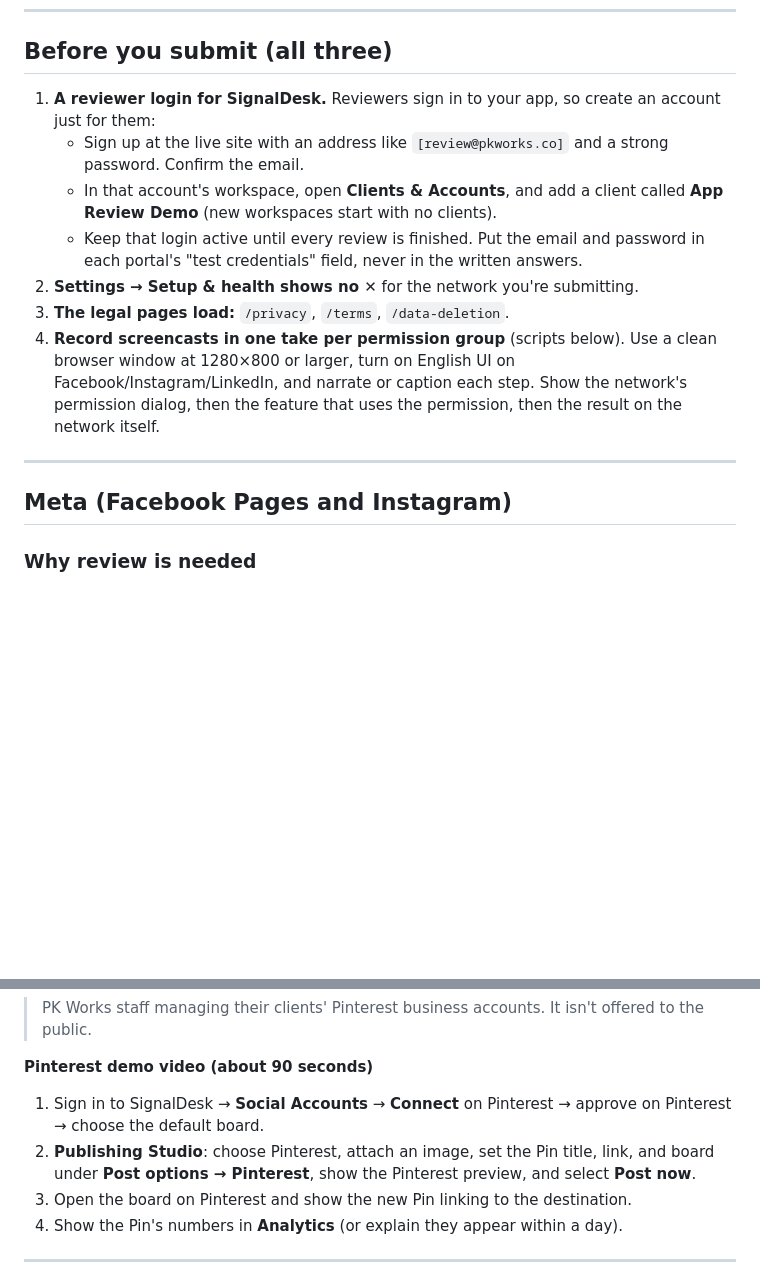
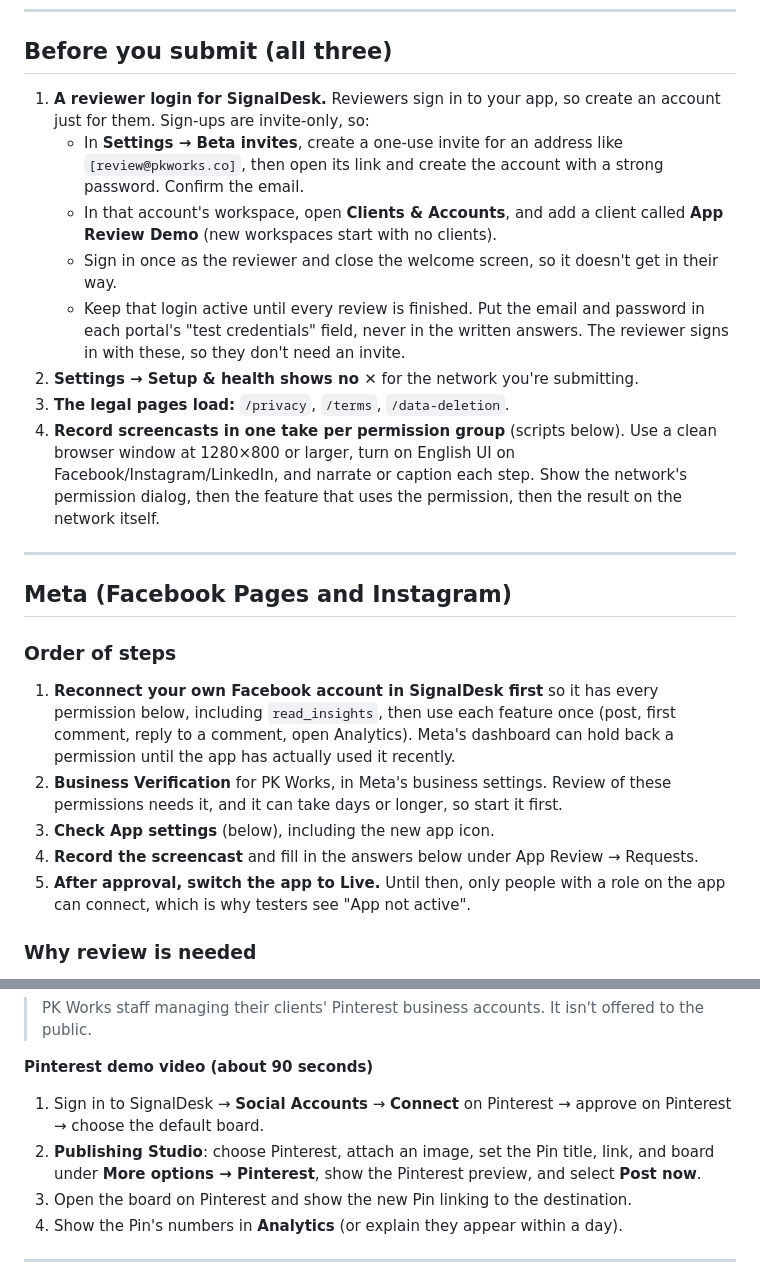
Before and after one commit to phil-kukawinski/SignalDesk, a Markdown page: docs/app-review.md, 2 parts joined by grey strips. Drawn GitHub-style; blank space fills up the shorter version.

```diff
--- a/docs/app-review.md
+++ b/docs/app-review.md
@@ -8,10 +8,11 @@ Live site: `https://socialsignaldesk.com` (the old address, `https://signaldesk-
 
 ## Before you submit (all three)
 
-1. **A reviewer login for SignalDesk.** Reviewers sign in to your app, so create an account just for them:
-   - Sign up at the live site with an address like `[review@pkworks.co]` and a strong password. Confirm the email.
+1. **A reviewer login for SignalDesk.** Reviewers sign in to your app, so create an account just for them. Sign-ups are invite-only, so:
+   - In **Settings → Beta invites**, create a one-use invite for an address like `[review@pkworks.co]`, then open its link and create the account with a strong password. Confirm the email.
    - In that account's workspace, open **Clients & Accounts**, and add a client called **App Review Demo** (new workspaces start with no clients).
-   - Keep that login active until every review is finished. Put the email and password in each portal's "test credentials" field, never in the written answers.
+   - Sign in once as the reviewer and close the welcome screen, so it doesn't get in their way.
+   - Keep that login active until every review is finished. Put the email and password in each portal's "test credentials" field, never in the written answers. The reviewer signs in with these, so they don't need an invite.
 2. **Settings → Setup & health shows no ✕** for the network you're submitting.
 3. **The legal pages load:** `/privacy`, `/terms`, `/data-deletion`.
 4. **Record screencasts in one take per permission group** (scripts below). Use a clean browser window at 1280×800 or larger, turn on English UI on Facebook/Instagram/LinkedIn, and narrate or caption each step. Show the network's permission dialog, then the feature that uses the permission, then the result on the network itself.
@@ -19,6 +20,13 @@ Live site: `https://socialsignaldesk.com` (the old address, `https://signaldesk-
 ---
 
 ## Meta (Facebook Pages and Instagram)
+
+### Order of steps
+1. **Reconnect your own Facebook account in SignalDesk first** so it has every permission below, including `read_insights`, then use each feature once (post, first comment, reply to a comment, open Analytics). Meta's dashboard can hold back a permission until the app has actually used it recently.
+2. **Business Verification** for PK Works, in Meta's business settings. Review of these permissions needs it, and it can take days or longer, so start it first.
+3. **Check App settings** (below), including the new app icon.
+4. **Record the screencast** and fill in the answers below under App Review → Requests.
+5. **After approval, switch the app to Live.** Until then, only people with a role on the app can connect, which is why testers see "App not active".
 
 ### Why review is needed
 SignalDesk manages Pages and Instagram accounts for PK Works' clients, not only accounts you own. Accounts that aren't on the app's roles list need **Advanced Access**, which requires App Review and **Business Verification** (Meta Business Settings → Security Center). Start Business Verification first; it can take several days.
@@ -175,7 +183,7 @@ New Pinterest apps start with **Trial access** (Pins visible only to you, low li
 
 **Pinterest demo video (about 90 seconds)**
 1. Sign in to SignalDesk → **Social Accounts** → **Connect** on Pinterest → approve on Pinterest → choose the default board.
-2. **Publishing Studio**: choose Pinterest, attach an image, set the Pin title, link, and board under **Post options → Pinterest**, show the Pinterest preview, and select **Post now**.
+2. **Publishing Studio**: choose Pinterest, attach an image, set the Pin title, link, and board under **More options → Pinterest**, show the Pinterest preview, and select **Post now**.
 3. Open the board on Pinterest and show the new Pin linking to the destination.
 4. Show the Pin's numbers in **Analytics** (or explain they appear within a day).
 
```
Also changed, not shown: other parts of docs/app-review.md (+16 -16 lines), README.md (+1 -0 lines).
